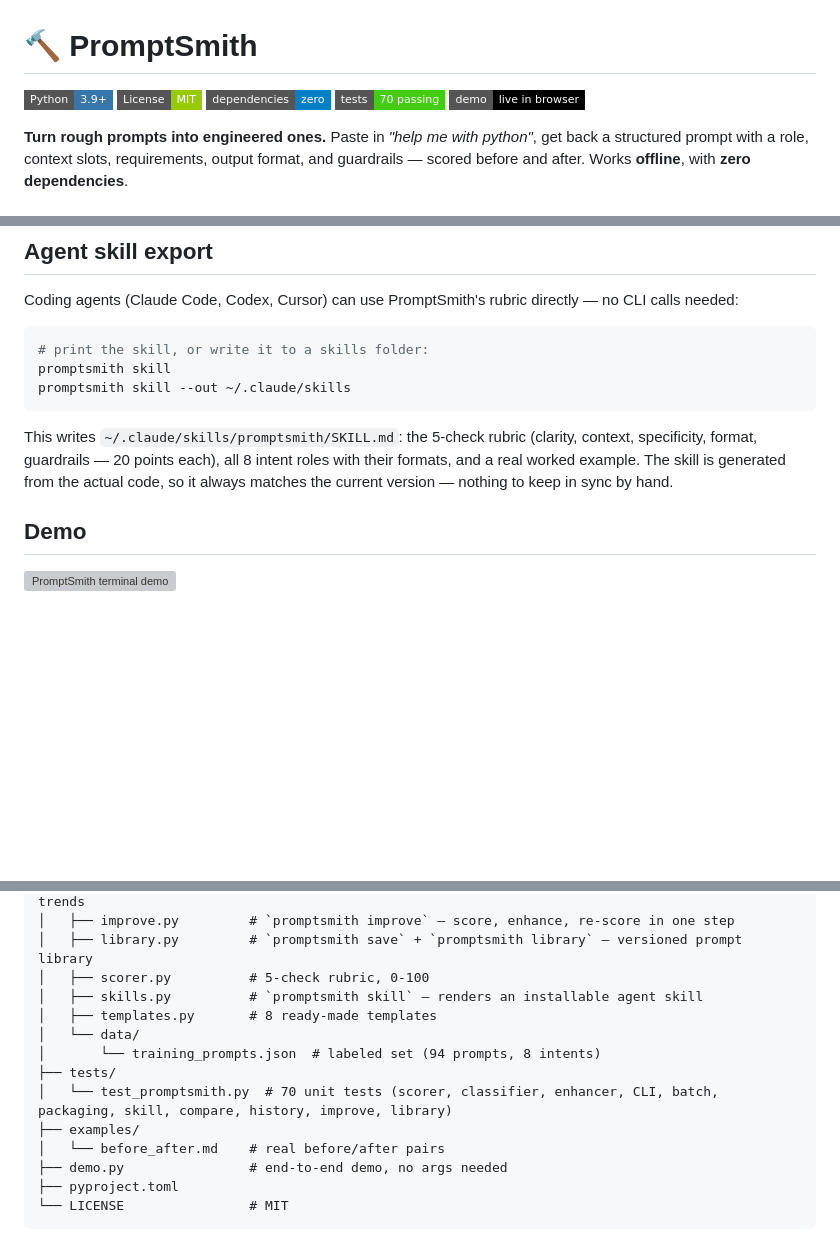
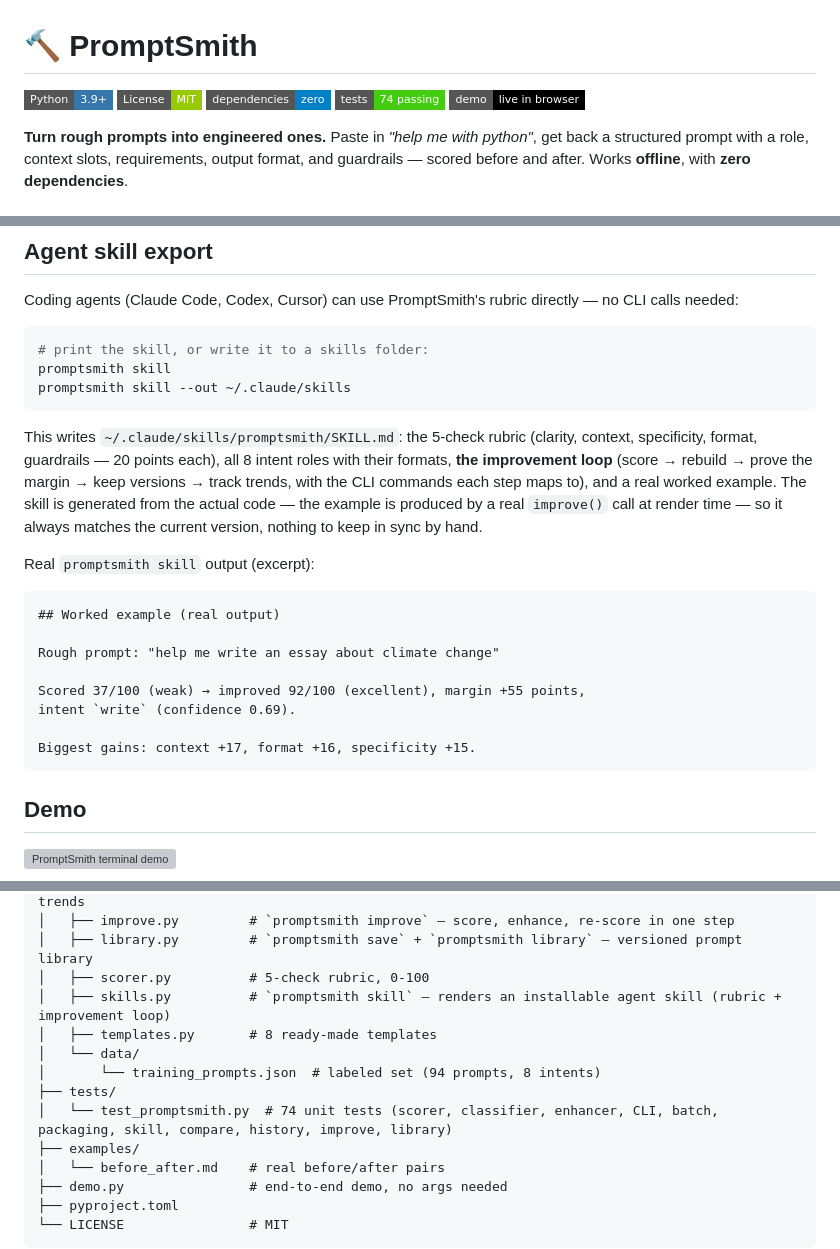
Before and after one commit to realhassanabbasi/promptsmith, a Markdown page: README.md, 3 parts joined by grey strips. Rendered like a GitHub page; badges without logos; blank space fills up the shorter version; grey boxes are pictures that could not be loaded.

Commit message:
feat: skill v2 — exported agent skill teaches the full improvement loop (v1.8.0)

````diff
--- a/README.md
+++ b/README.md
@@ -3,7 +3,7 @@
 ![Python](https://img.shields.io/badge/Python-3.9%2B-3776AB?style=flat-square&logo=python&logoColor=white)
 ![License](https://img.shields.io/badge/License-MIT-green?style=flat-square)
 ![Deps](https://img.shields.io/badge/dependencies-zero-blue?style=flat-square)
-![Tests](https://img.shields.io/badge/tests-70%20passing-brightgreen?style=flat-square)
+![Tests](https://img.shields.io/badge/tests-74%20passing-brightgreen?style=flat-square)
 [![Live demo](https://img.shields.io/badge/demo-live%20in%20browser-black?style=flat-square)](https://realhassanabbasi.github.io/promptsmith/)
 
 **Turn rough prompts into engineered ones.** Paste in *"help me with python"*, get back a structured prompt with a role, context slots, requirements, output format, and guardrails — scored before and after. Works **offline**, with **zero dependencies**.
@@ -278,9 +278,25 @@ promptsmith skill --out ~/.claude/skills
 
 This writes `~/.claude/skills/promptsmith/SKILL.md`: the 5-check rubric
 (clarity, context, specificity, format, guardrails — 20 points each), all 8
-intent roles with their formats, and a real worked example. The skill is
-generated from the actual code, so it always matches the current version —
-nothing to keep in sync by hand.
+intent roles with their formats, **the improvement loop** (score → rebuild →
+prove the margin → keep versions → track trends, with the CLI commands each
+step maps to), and a real worked example. The skill is generated from the
+actual code — the example is produced by a real `improve()` call at render
+time — so it always matches the current version, nothing to keep in sync by
+hand.
+
+Real `promptsmith skill` output (excerpt):
+
+```markdown
+## Worked example (real output)
+
+Rough prompt: "help me write an essay about climate change"
+
+Scored 37/100 (weak) → improved 92/100 (excellent), margin +55 points,
+intent `write` (confidence 0.69).
+
+Biggest gains: context +17, format +16, specificity +15.
+```
 
 ## Demo
 
@@ -398,12 +414,12 @@ promptsmith/
 │   ├── improve.py         # `promptsmith improve` — score, enhance, re-score in one step
 │   ├── library.py         # `promptsmith save` + `promptsmith library` — versioned prompt library
 │   ├── scorer.py          # 5-check rubric, 0-100
-│   ├── skills.py          # `promptsmith skill` — renders an installable agent skill
+│   ├── skills.py          # `promptsmith skill` — renders an installable agent skill (rubric + improvement loop)
 │   ├── templates.py       # 8 ready-made templates
 │   └── data/
 │       └── training_prompts.json  # labeled set (94 prompts, 8 intents)
 ├── tests/
-│   └── test_promptsmith.py  # 70 unit tests (scorer, classifier, enhancer, CLI, batch, packaging, skill, compare, history, improve, library)
+│   └── test_promptsmith.py  # 74 unit tests (scorer, classifier, enhancer, CLI, batch, packaging, skill, compare, history, improve, library)
 ├── examples/
 │   └── before_after.md    # real before/after pairs
 ├── demo.py                # end-to-end demo, no args needed
````
Also changed, not shown: other parts of README.md (+1 -1 lines).
